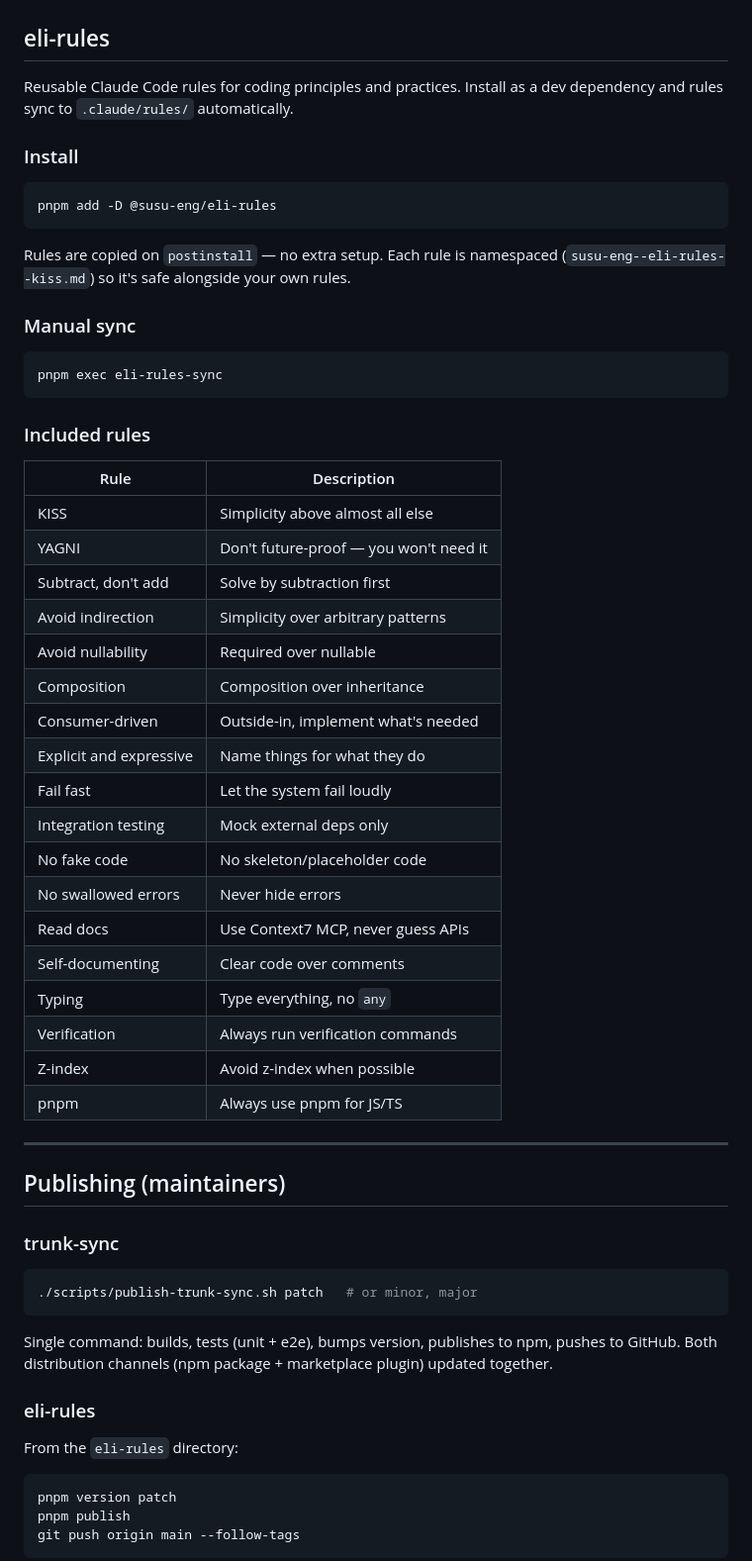
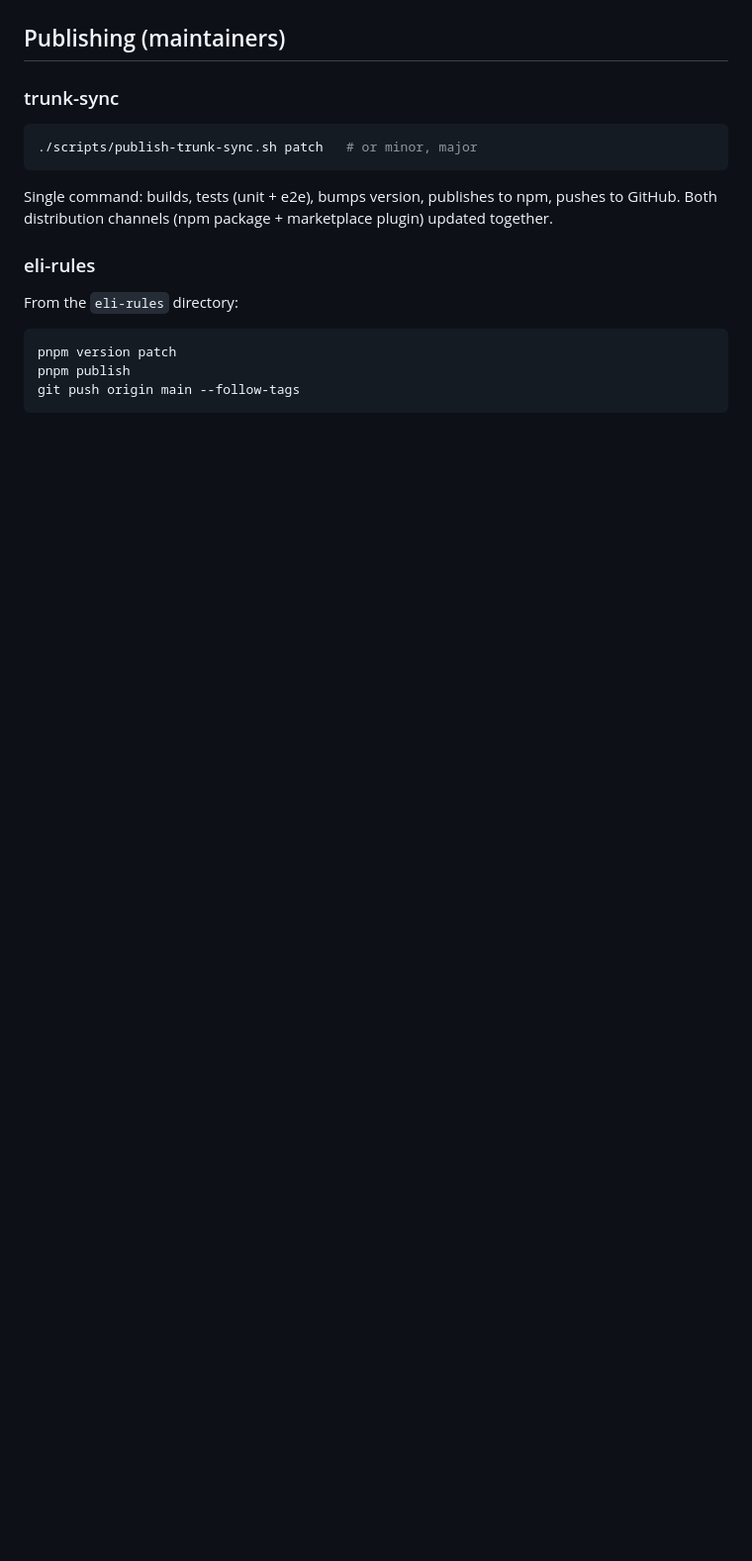
Before and after one commit to elimydlarz/claude-code-plugins, a Markdown page: README.md, the part around one of its changes. Shown at 99% size. Rendered like a GitHub page; blank space fills up the shorter version.

Commit message:
auto(951115b9): Remove the now-outdated @req-mod-sync/ @eli-rules/ @test-trees/ as all h
File: README.md
Session: 951115b9-4d2e-4ebe-ab8c-a8a7569b532c

````diff
--- a/README.md
+++ b/README.md
@@ -182,46 +104,3 @@ claude plugin uninstall test-trees@susu-eng
-## eli-rules
-
-Reusable Claude Code rules for coding principles and practices. Install as a dev dependency and rules sync to `.claude/rules/` automatically.
-
-### Install
-
-```sh
-pnpm add -D @susu-eng/eli-rules
-```
-
-Rules are copied on `postinstall` — no extra setup. Each rule is namespaced (`susu-eng--eli-rules--kiss.md`) so it's safe alongside your own rules.
-
-### Manual sync
-
-```sh
-pnpm exec eli-rules-sync
-```
-
-### Included rules
-
-| Rule | Description |
-|------|-------------|
-| KISS | Simplicity above almost all else |
-| YAGNI | Don't future-proof — you won't need it |
-| Subtract, don't add | Solve by subtraction first |
-| Avoid indirection | Simplicity over arbitrary patterns |
-| Avoid nullability | Required over nullable |
-| Composition | Composition over inheritance |
-| Consumer-driven | Outside-in, implement what's needed |
-| Explicit and expressive | Name things for what they do |
-| Fail fast | Let the system fail loudly |
-| Integration testing | Mock external deps only |
-| No fake code | No skeleton/placeholder code |
-| No swallowed errors | Never hide errors |
-| Read docs | Use Context7 MCP, never guess APIs |
-| Self-documenting | Clear code over comments |
-| Typing | Type everything, no `any` |
-| Verification | Always run verification commands |
-| Z-index | Avoid z-index when possible |
-| pnpm | Always use pnpm for JS/TS |
-
----
-
 ## Publishing (maintainers)
 
 ### trunk-sync
````
Also changed, not shown: other parts of README.md (+0 -78 lines).
